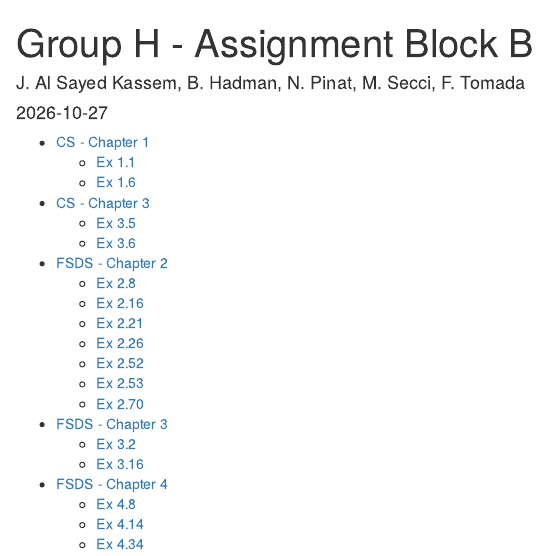
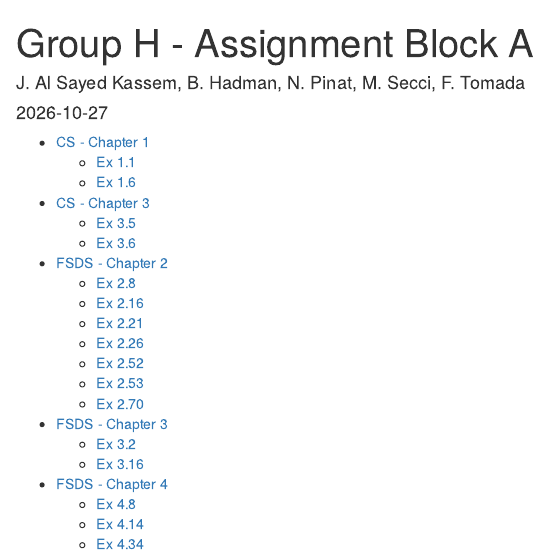
Before and after one commit to marco-secci/HW1-StMethods2627-grH, an R Markdown document (GroupH_HM1.Rmd): the page in a window 1100 px wide, from its top. Rendered offline with R 4.5, knitr and Pandoc, with nearby package versions; the code chunks are not run, so their results and figures are left out.

Commit message:
Update GroupH_HM1.Rmd

```diff
--- a/GroupH_HM1.Rmd
+++ b/GroupH_HM1.Rmd
@@ -1,5 +1,5 @@
 ---
-title: "Group H - Assignment Block B"
+title: "Group H - Assignment Block A"
 author: "J. Al Sayed Kassem, B. Hadman, N. Pinat, M. Secci, F. Tomada"
 date: "2026-10-27"
 output:
```
